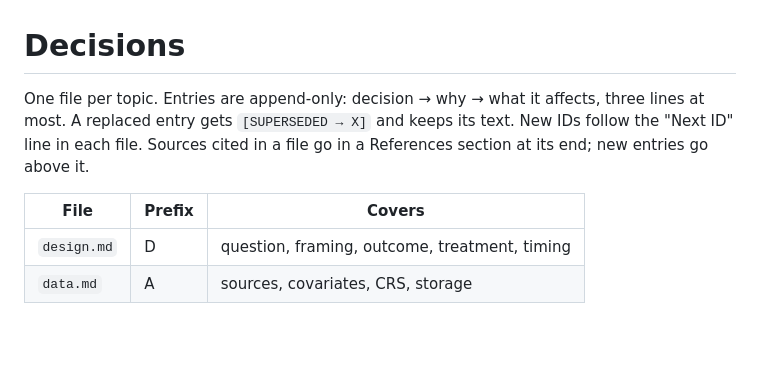
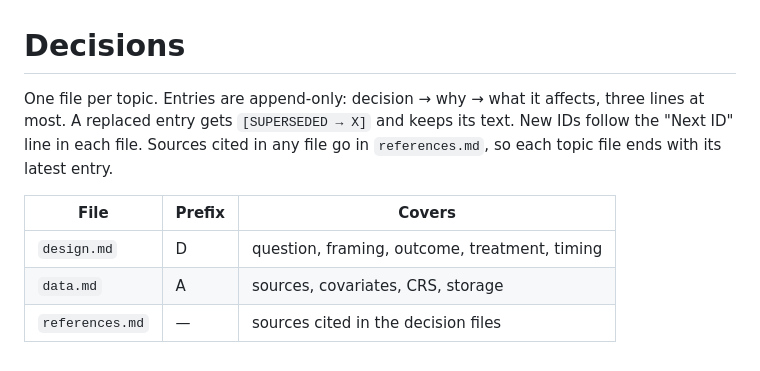
Before and after one commit to manuvanegas/piedemonte-forest, a Markdown page: docs/decisions/README.md, the part around the change. Drawn GitHub-style; blank space fills up the shorter version.

```diff
--- a/docs/decisions/README.md
+++ b/docs/decisions/README.md
@@ -1,8 +1,9 @@
 # Decisions
 
-One file per topic. Entries are append-only: decision → why → what it affects, three lines at most. A replaced entry gets `[SUPERSEDED → X]` and keeps its text. New IDs follow the "Next ID" line in each file. Sources cited in a file go in a References section at its end; new entries go above it.
+One file per topic. Entries are append-only: decision → why → what it affects, three lines at most. A replaced entry gets `[SUPERSEDED → X]` and keeps its text. New IDs follow the "Next ID" line in each file. Sources cited in any file go in `references.md`, so each topic file ends with its latest entry.
 
 | File | Prefix | Covers |
 |---|---|---|
 | `design.md` | D | question, framing, outcome, treatment, timing |
 | `data.md` | A | sources, covariates, CRS, storage |
+| `references.md` | — | sources cited in the decision files |
```
Also changed, not shown: docs/decisions/design.md (+4 -5 lines), docs/decisions/references.md (added, +5 -0 lines), figures/loss/access_by_year.png (added), figures/loss/loss_by_year.png (added), 10 other files.
